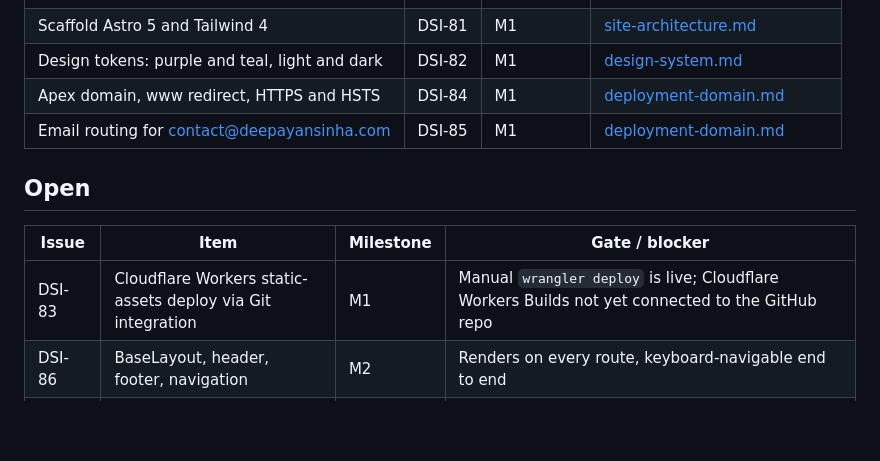
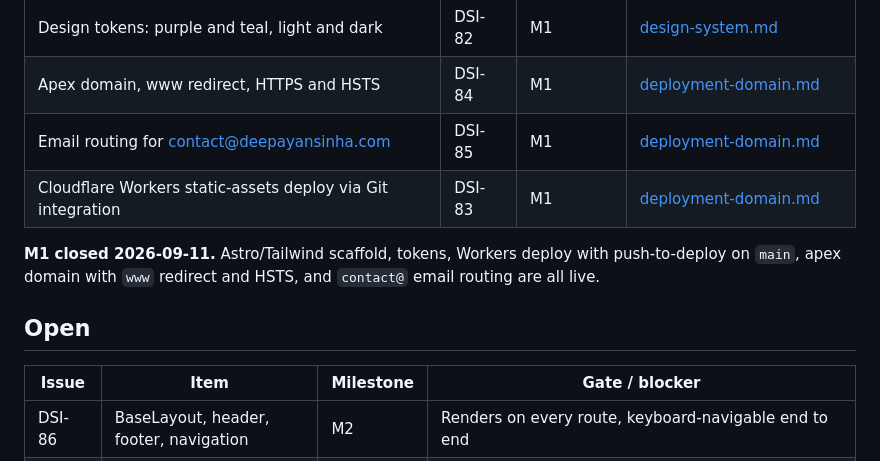
Before and after one commit to Dsinha97/deepayan-sinha-portfolio, a Markdown page: docs/linear.md, the part around the change. Drawn GitHub-style; blank space fills up the shorter version.

```diff
--- a/docs/linear.md
+++ b/docs/linear.md
@@ -32,12 +32,15 @@ gate rather than copying it into a second place where it can rot.
 | Design tokens: purple and teal, light and dark | DSI-82 | M1 | [design-system.md](wiki/design-system.md) |
 | Apex domain, www redirect, HTTPS and HSTS | DSI-84 | M1 | [deployment-domain.md](wiki/deployment-domain.md) |
 | Email routing for contact@deepayansinha.com | DSI-85 | M1 | [deployment-domain.md](wiki/deployment-domain.md) |
+| Cloudflare Workers static-assets deploy via Git integration | DSI-83 | M1 | [deployment-domain.md](wiki/deployment-domain.md) |
+
+**M1 closed 2026-09-11.** Astro/Tailwind scaffold, tokens, Workers deploy with push-to-deploy on
+`main`, apex domain with `www` redirect and HSTS, and `contact@` email routing are all live.
 
 ## Open
 
 | Issue | Item | Milestone | Gate / blocker |
 |---|---|---|---|
-| DSI-83 | Cloudflare Workers static-assets deploy via Git integration | M1 | Manual `wrangler deploy` is live; Cloudflare Workers Builds not yet connected to the GitHub repo |
 | DSI-86 | BaseLayout, header, footer, navigation | M2 | Renders on every route, keyboard-navigable end to end |
 | DSI-87 | Theme toggle, no-flash init, CSP hash pipeline | M2 | No flash either mode; dist guard passes; zero CSP violations under `wrangler dev` — [security-headers.md](wiki/security-headers.md) |
 | DSI-88 | Self-hosted typography and spacing scale | M2 | No request to any origin but the site's own |
```
Also changed, not shown: docs/wiki/deployment-domain.md (+4 -4 lines).
